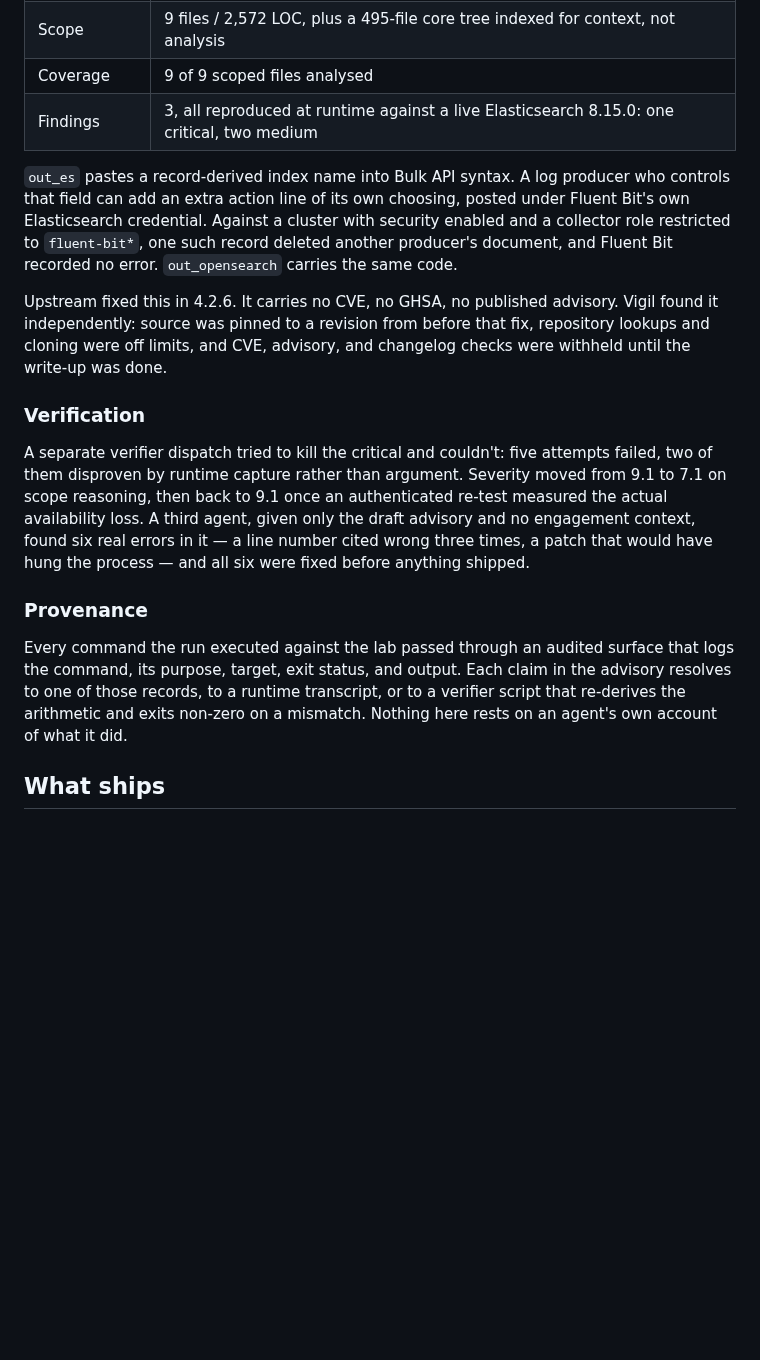
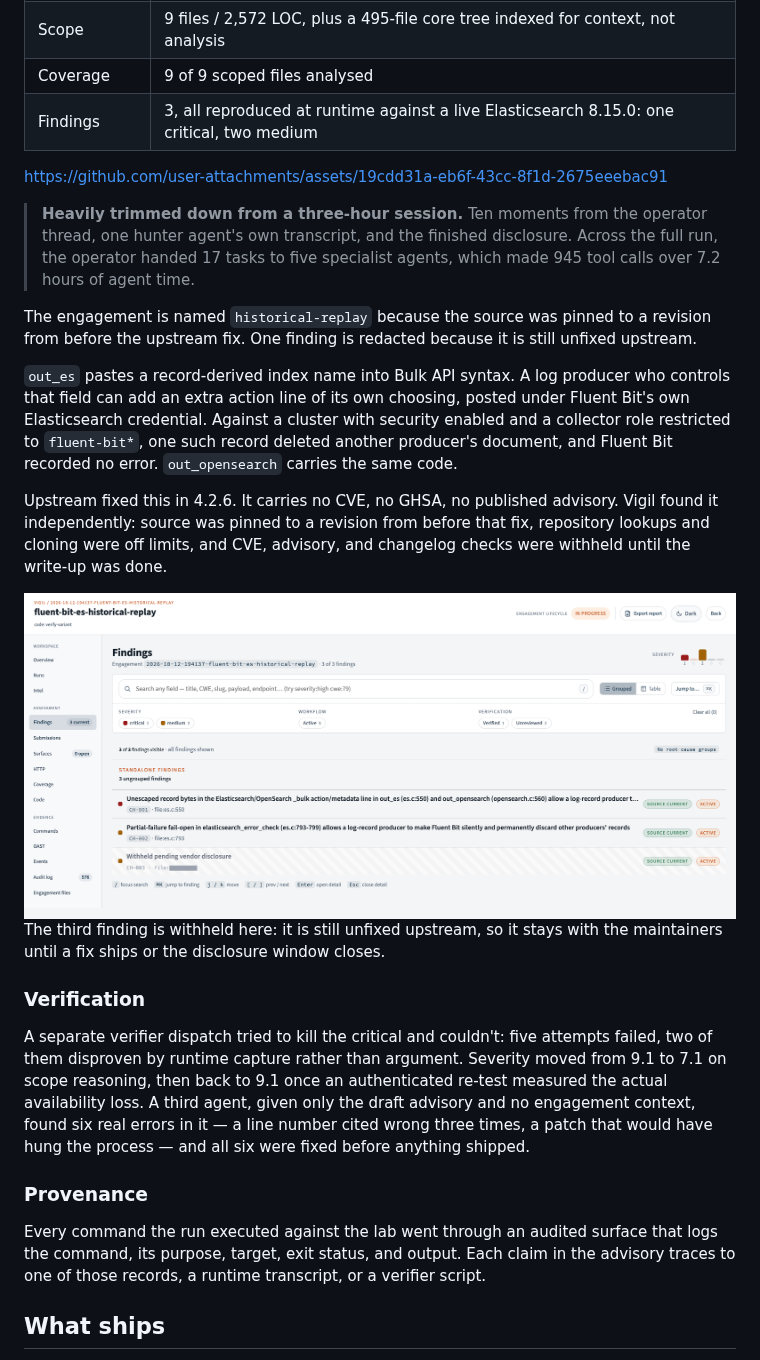
Before and after one commit to VigilOSS/Vigil, a Markdown page: README.md, the part around the change. Rendered like a GitHub page; pictures changed too: docs/assets/fluent-bit-findings-light.png (added); blank space fills up the shorter version.

Commit message:
Add engagement recording and findings screenshot to the README

```diff
--- a/README.md
+++ b/README.md
@@ -136,6 +136,15 @@ single file: `plugins/out_es/es.c`.
 | Coverage | 9 of 9 scoped files analysed |
 | Findings | 3, all reproduced at runtime against a live Elasticsearch 8.15.0: one critical, two medium |
 
+https://github.com/user-attachments/assets/19cdd31a-eb6f-43cc-8f1d-2675eeebac91
+
+> **Heavily trimmed down from a three-hour session.** Ten moments from the operator thread, one
+> hunter agent's own transcript, and the finished disclosure. Across the full run, the operator
+> handed 17 tasks to five specialist agents, which made 945 tool calls over 7.2 hours of agent time.
+
+The engagement is named `historical-replay` because the source was pinned to a revision from
+before the upstream fix. One finding is redacted because it is still unfixed upstream.
+
 `out_es` pastes a record-derived index name into Bulk API syntax. A log producer who controls
 that field can add an extra action line of its own choosing, posted under Fluent Bit's own
 Elasticsearch credential. Against a cluster with security enabled and a collector role
@@ -146,6 +155,14 @@ Upstream fixed this in 4.2.6. It carries no CVE, no GHSA, no published advisory.
 independently: source was pinned to a revision from before that fix, repository lookups and
 cloning were off limits, and CVE, advisory, and changelog checks were withheld until the
 write-up was done.
+
+<picture>
+  <source media="(prefers-color-scheme: dark)" srcset="docs/assets/fluent-bit-findings-dark.png">
+  <img alt="The engagement's three recorded findings. Two are shown in full; the third is withheld pending vendor disclosure because it is still unfixed upstream." src="docs/assets/fluent-bit-findings-light.png">
+</picture>
+
+The third finding is withheld here: it is still unfixed upstream, so it stays with the
+maintainers until a fix ships or the disclosure window closes.
 
 ### Verification
 
@@ -158,11 +175,9 @@ errors in it — a line number cited wrong three times, a patch that would have
 
 ### Provenance
 
-Every command the run executed against the lab passed through an audited surface that logs the
-command, its purpose, target, exit status, and output. Each claim in the advisory resolves to
-one of those records, to a runtime transcript, or to a verifier script that re-derives the
-arithmetic and exits non-zero on a mismatch. Nothing here rests on an agent's own account of
-what it did.
+Every command the run executed against the lab went through an audited surface that logs the
+command, its purpose, target, exit status, and output. Each claim in the advisory traces to one of
+those records, a runtime transcript, or a verifier script.
 
 ## What ships
 
```
Also changed, not shown: docs/assets/fluent-bit-findings-dark.png (added).
